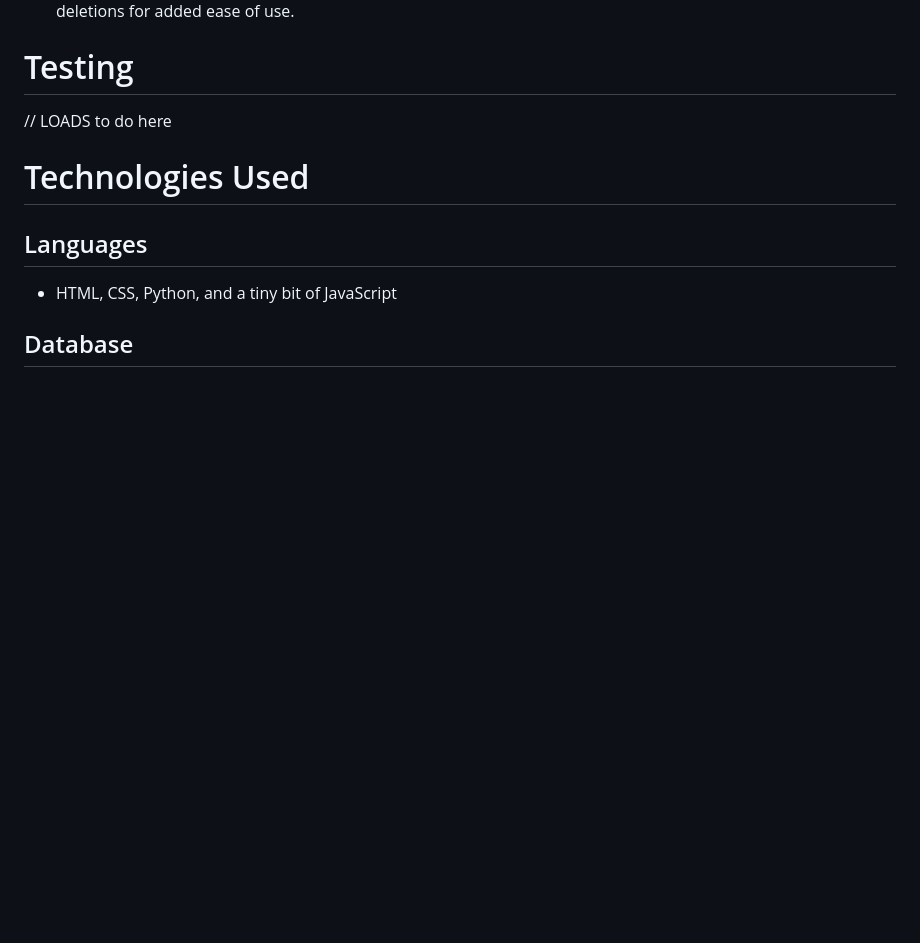
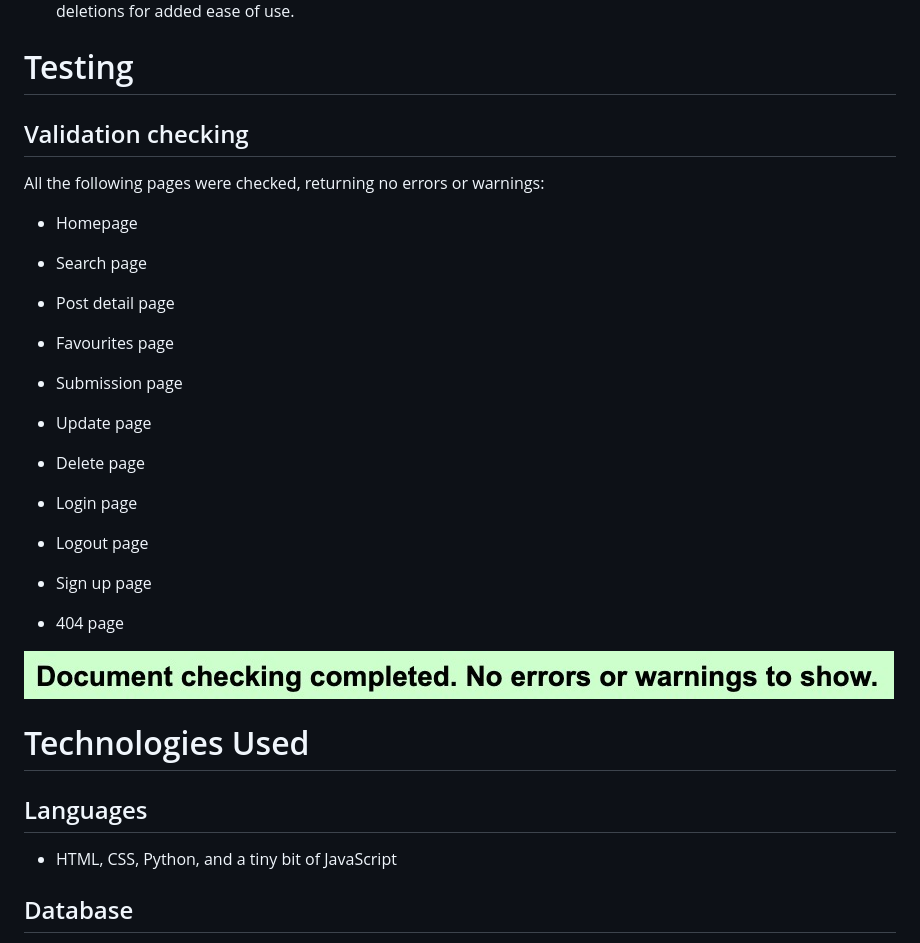
Before and after one commit to caketaster/I-Think-Therefore-I-Drink, a Markdown page: README.md, the part around the change. GitHub-like rendering; pictures changed too: static/media/readme/html-validation.jpg (added); blank space fills up the shorter version.

Commit message:
All remaining validation errors cleared

```diff
--- a/README.md
+++ b/README.md
@@ -224,7 +224,31 @@ CRUD is fully available for both users and the admin.
 - Admin users can also **Create** draft posts to be edited and published later, **Read** user submissions prior to approval, **Update** the posts of any user through the admin panel, and likewise **Delete** any post they see fit. There are also buttons on each post detail page providing direct links to the admin panel for updates and deletions for added ease of use.
 
 # Testing
-// LOADS to do here
+## Validation checking
+All the following pages were checked, returning no errors or warnings:
+- Homepage
+
+- Search page
+
+- Post detail page
+
+- Favourites page
+
+- Submission page
+
+- Update page
+
+- Delete page
+
+- Login page
+
+- Logout page
+
+- Sign up page
+
+- 404 page
+
+![validation check](static/media/readme/html-validation.jpg)<br>
 
 # Technologies Used
 ## Languages
```
Also changed, not shown: 6 other files.
